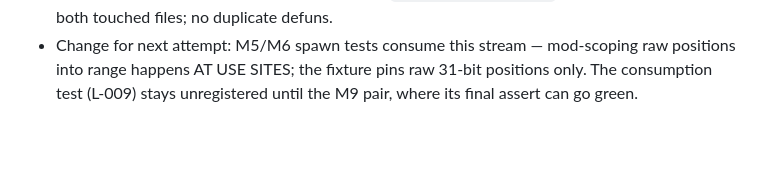
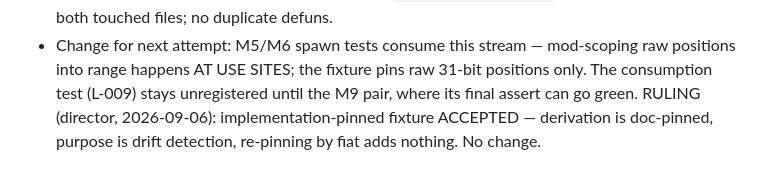
Before and after one commit to boundring/cistern, a Markdown page: docs/FAILURE-LEDGER.md, the part around the change. GitHub-like rendering; blank space fills up the shorter version.

Commit message:
review: L-023 director ruling noted — implementation-pinned fixture accepted

```diff
--- a/docs/FAILURE-LEDGER.md
+++ b/docs/FAILURE-LEDGER.md
@@ -1019,3 +1019,6 @@ One entry per dead/failed/retried run.
   fixture pins raw 31-bit positions only. The consumption test
   (L-009) stays unregistered until the M9 pair, where its final
   assert can go green.
+  RULING (director, 2026-09-06): implementation-pinned fixture
+  ACCEPTED — derivation is doc-pinned, purpose is drift detection,
+  re-pinning by fiat adds nothing. No change.
```
